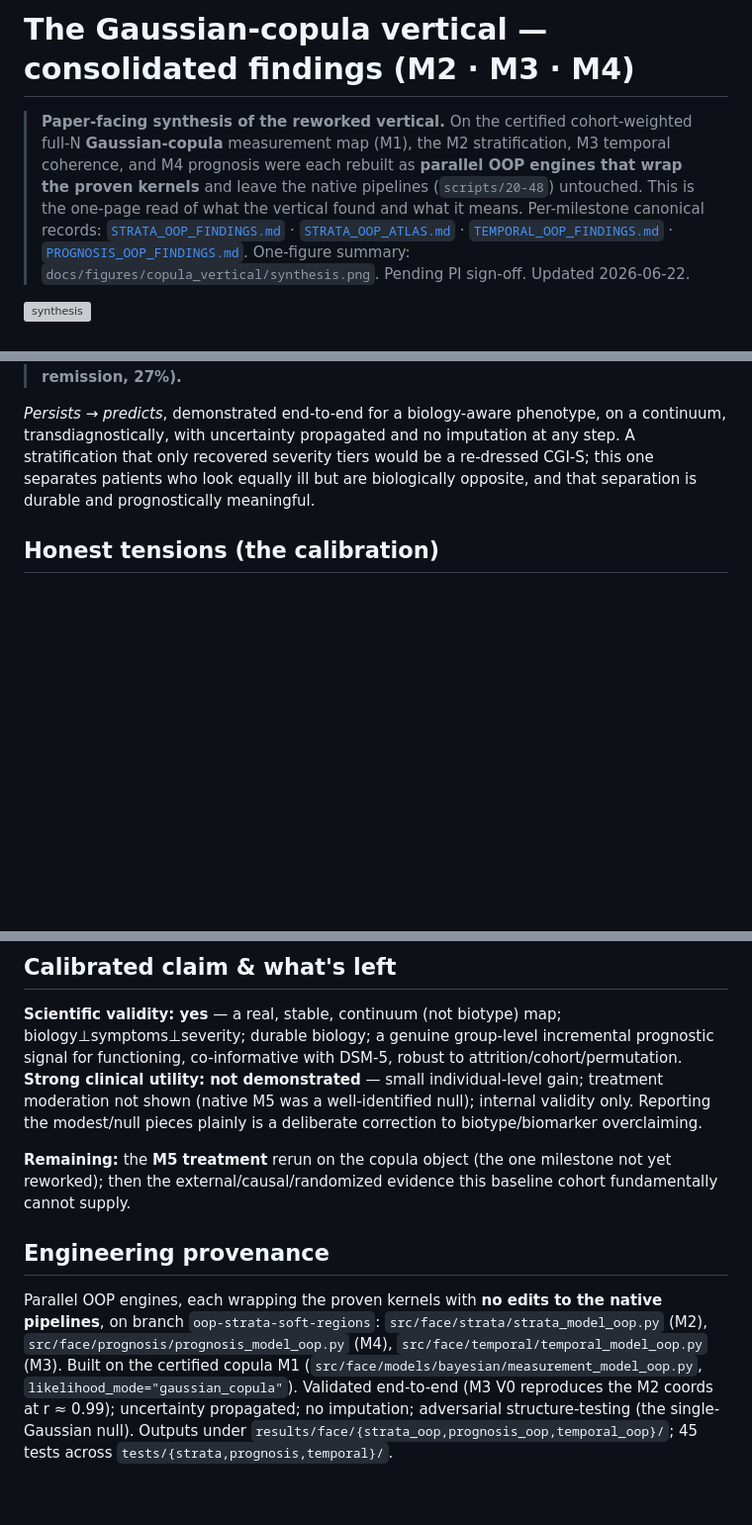
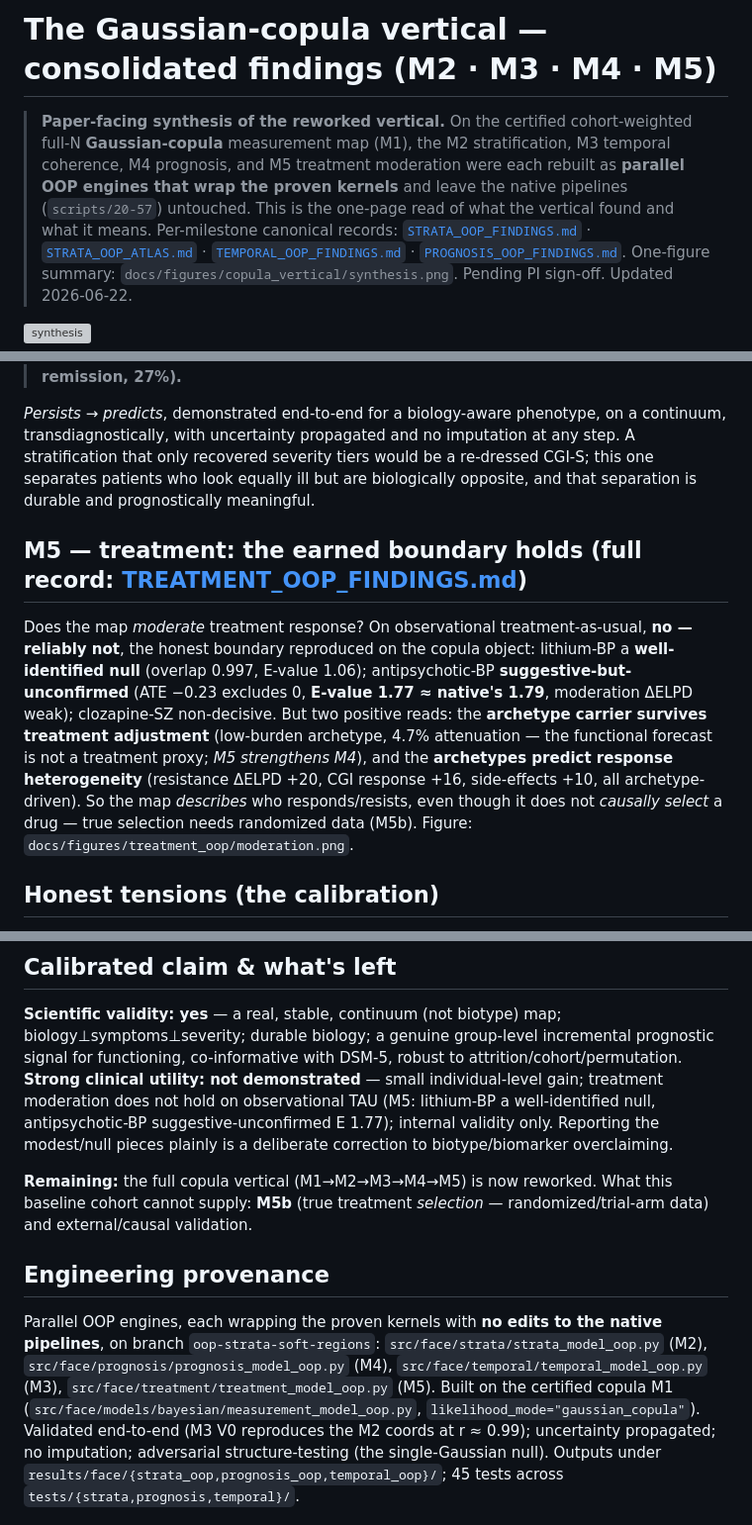
Before and after one commit to AndriiKulakovskyi/face-trans-diagnostic-phenotypes, a Markdown page: docs/COPULA_VERTICAL_FINDINGS.md, 3 parts joined by grey strips. Shown at 99% size. GitHub-like rendering; blank space fills up the shorter version; grey boxes are pictures that could not be loaded.

```diff
--- a/docs/COPULA_VERTICAL_FINDINGS.md
+++ b/docs/COPULA_VERTICAL_FINDINGS.md
@@ -1,9 +1,10 @@
-# The Gaussian-copula vertical — consolidated findings (M2 · M3 · M4)
+# The Gaussian-copula vertical — consolidated findings (M2 · M3 · M4 · M5)
 
 > **Paper-facing synthesis of the reworked vertical.** On the certified cohort-weighted full-N
-> **Gaussian-copula** measurement map (M1), the M2 stratification, M3 temporal coherence, and M4 prognosis
-> were each rebuilt as **parallel OOP engines that wrap the proven kernels** and leave the native pipelines
-> (`scripts/20-48`) untouched. This is the one-page read of what the vertical found and what it means.
+> **Gaussian-copula** measurement map (M1), the M2 stratification, M3 temporal coherence, M4 prognosis, and M5
+> treatment moderation were each rebuilt as **parallel OOP engines that wrap the proven kernels** and leave the
+> native pipelines (`scripts/20-57`) untouched. This is the one-page read of what the vertical found and what it
+> means.
 > Per-milestone canonical records: [`STRATA_OOP_FINDINGS.md`](STRATA_OOP_FINDINGS.md) ·
 > [`STRATA_OOP_ATLAS.md`](STRATA_OOP_ATLAS.md) · [`TEMPORAL_OOP_FINDINGS.md`](TEMPORAL_OOP_FINDINGS.md) ·
 > [`PROGNOSIS_OOP_FINDINGS.md`](PROGNOSIS_OOP_FINDINGS.md). One-figure summary:
@@ -69,6 +70,18 @@ with uncertainty propagated and no imputation at any step. A stratification that
 would be a re-dressed CGI-S; this one separates patients who look equally ill but are biologically opposite,
 and that separation is durable and prognostically meaningful.
 
+## M5 — treatment: the earned boundary holds (full record: [TREATMENT_OOP_FINDINGS.md](TREATMENT_OOP_FINDINGS.md))
+
+Does the map *moderate* treatment response? On observational treatment-as-usual, **no — reliably not**, the
+honest boundary reproduced on the copula object: lithium-BP a **well-identified null** (overlap 0.997, E-value
+1.06); antipsychotic-BP **suggestive-but-unconfirmed** (ATE −0.23 excludes 0, **E-value 1.77 ≈ native's 1.79**,
+moderation ΔELPD weak); clozapine-SZ non-decisive. But two positive reads: the **archetype carrier survives
+treatment adjustment** (low-burden archetype, 4.7% attenuation — the functional forecast is not a treatment
+proxy; *M5 strengthens M4*), and the **archetypes predict response heterogeneity** (resistance ΔELPD +20, CGI
+response +16, side-effects +10, all archetype-driven). So the map *describes* who responds/resists, even though
+it does not *causally select* a drug — true selection needs randomized data (M5b). Figure:
+`docs/figures/treatment_oop/moderation.png`.
+
 ## Honest tensions (the calibration)
 
 1. **The biology carrier shifted between map versions.** On the native map the *isolated durable trio*
@@ -90,17 +103,19 @@ and that separation is durable and prognostically meaningful.
 **Scientific validity: yes** — a real, stable, continuum (not biotype) map; biology⊥symptoms⊥severity; durable
 biology; a genuine group-level incremental prognostic signal for functioning, co-informative with DSM-5, robust
 to attrition/cohort/permutation. **Strong clinical utility: not demonstrated** — small individual-level gain;
-treatment moderation not shown (native M5 was a well-identified null); internal validity only. Reporting the
-modest/null pieces plainly is a deliberate correction to biotype/biomarker overclaiming.
+treatment moderation does not hold on observational TAU (M5: lithium-BP a well-identified null, antipsychotic-BP
+suggestive-unconfirmed E 1.77); internal validity only. Reporting the modest/null pieces plainly is a deliberate
+correction to biotype/biomarker overclaiming.
 
-**Remaining:** the **M5 treatment** rerun on the copula object (the one milestone not yet reworked); then the
-external/causal/randomized evidence this baseline cohort fundamentally cannot supply.
+**Remaining:** the full copula vertical (M1→M2→M3→M4→M5) is now reworked. What this baseline cohort cannot
+supply: **M5b** (true treatment *selection* — randomized/trial-arm data) and external/causal validation.
 
 ## Engineering provenance
 
 Parallel OOP engines, each wrapping the proven kernels with **no edits to the native pipelines**, on branch
 `oop-strata-soft-regions`: `src/face/strata/strata_model_oop.py` (M2), `src/face/prognosis/prognosis_model_oop.py`
-(M4), `src/face/temporal/temporal_model_oop.py` (M3). Built on the certified copula M1
+(M4), `src/face/temporal/temporal_model_oop.py` (M3), `src/face/treatment/treatment_model_oop.py` (M5). Built on
+the certified copula M1
 (`src/face/models/bayesian/measurement_model_oop.py`, `likelihood_mode="gaussian_copula"`). Validated end-to-end
 (M3 V0 reproduces the M2 coords at r ≈ 0.99); uncertainty propagated; no imputation; adversarial structure-testing
 (the single-Gaussian null). Outputs under `results/face/{strata_oop,prognosis_oop,temporal_oop}/`; 45 tests across
```
Also changed, not shown: CLAUDE.md (+8 -0 lines), docs/STATE.md (+8 -1 lines), docs/TREATMENT_OOP_FINDINGS.md (added, +102 -0 lines), docs/figures/treatment_oop/moderation.png (added), 5 other files.
